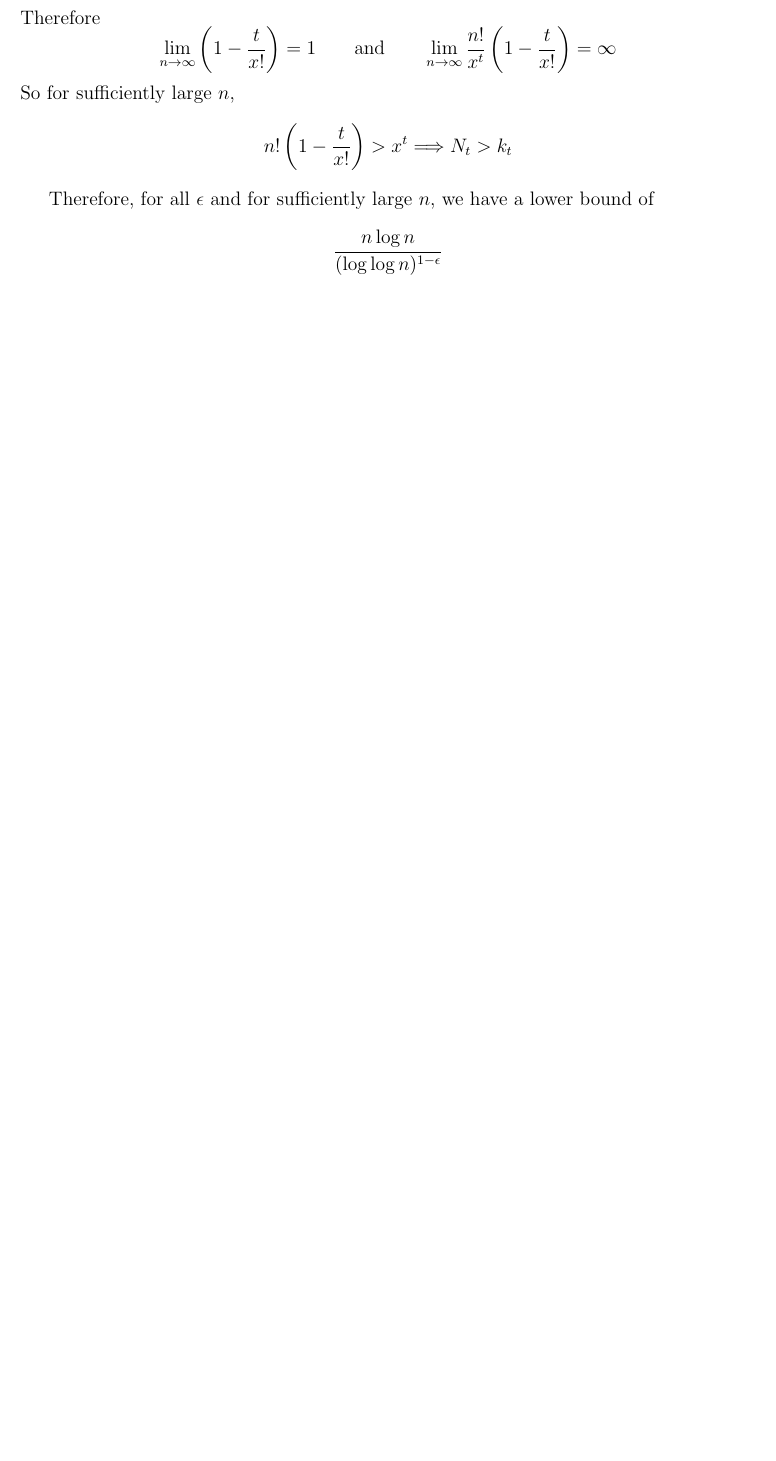
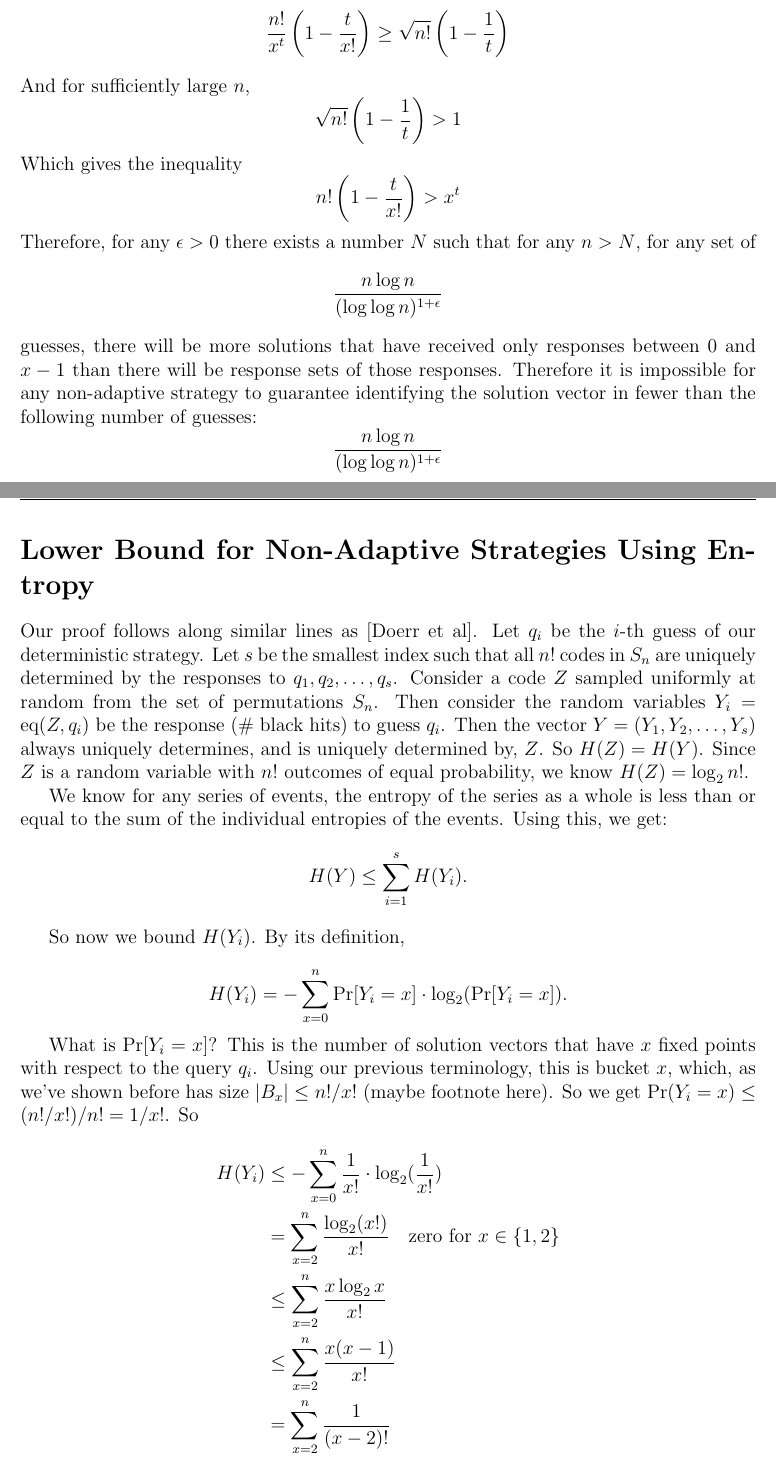
Before and after one commit to chrischute/mastermind, a LaTeX document (Mastermind No Repeats Lower Bound.tex): part of page 16 of 16 before the commit and two parts of pages 16 and 17 of 17 after it, the two joined at a grey line, cut at the place of the change, the shorter picture padded with empty space. Compiled offline with pdfLaTeX.

Commit message:
Non-Adaptive Lower Bound (Entropy Argument)
Added proof of a lower bound for non-adaptive strategies using an
entropy argument inspired by Doerr et. al.

```diff
--- a/Mastermind No Repeats Lower Bound.tex
+++ b/Mastermind No Repeats Lower Bound.tex
@@ -706,15 +715,65 @@
-	Therefore
+	By combining these two results, we get
 		\begin{equation*}
-		\lim_{n\rightarrow\infty}\left(1-\frac{t}{x!}\right) = 1\qquad\text{and}\qquad
-		\lim_{n\rightarrow\infty}\frac{n!}{x^t}\left(1-\frac{t}{x!}\right) = \infty
-		\end{equation*}
-	So for sufficiently large $n$,
-		\begin{equation*}
-		n!\left(1-\frac{t}{x!}\right) > x^t \Longrightarrow N_t>k_t
+		\frac{n!}{x^t}\left(1-\frac{t}{x!}\right)
+		\ge \sqrt{n!}\left(1-\frac{1}{t}\right)
 		\end{equation*}
 
-	Therefore, for all $\epsilon$ and for sufficiently large $n$, we have a lower bound
-	of
+	\noindent
+	And for sufficiently large $n$,
 		\begin{equation*}
-		\frac{n\log n}{(\log\log n)^{1-\epsilon}}
+		\sqrt{n!}\left(1-\frac{1}{t}\right)>1
 		\end{equation*}
+	Which gives the inequality
+		\begin{equation*}
+		n!\left(1-\frac{t}{x!}\right) > x^t
+		\end{equation*}
+	Therefore, for any $\epsilon>0$ there exists a number $N$ such that for any $n>N$,
+	for any set of
+	\begin{equation*}
+	\frac{n\log n}{(\log\log n)^{1+\epsilon}}
+	\end{equation*}
+	guesses, there will be more solutions that have received only responses
+	between 0 and $x-1$ than there will be response sets of those responses.
+	Therefore it is impossible for any non-adaptive strategy to guarantee identifying
+	the solution vector in fewer than the following number of guesses:
+		\begin{equation*}
+		\frac{n\log n}{(\log\log n)^{1+\epsilon}}
+		\end{equation*}
+
+\clearpage
+\section*{Lower Bound for Non-Adaptive Strategies Using Entropy}
+Our proof follows along similar lines as [Doerr et al]. Let $q_i$ be the $i$-th
+guess of our deterministic strategy.
+Let $s$ be the smallest index such that all $n!$ codes in $S_n$
+are uniquely determined by the responses to $q_1, q_2, \ldots, q_s$.
+Consider a code $Z$ sampled uniformly at random from the set of permutations $S_n$.
+Then consider the random variables $Y_i = \textnormal{eq}(Z, q_i)$ be the response
+(\# black hits) to guess $q_i$.
+Then the vector $Y = (Y_1,Y_2,\ldots,Y_s)$ always uniquely determines, and is uniquely
+determined by, $Z$. So $H(Z) = H(Y)$. Since $Z$ is a random variable with $n!$ outcomes
+of equal probability, we know $H(Z) = \log_2 n!$.
+
+We know for any series of events, the entropy of the series as a whole is less than
+or equal to the sum of the individual entropies of the events. Using this, we get:
+    \begin{equation*}
+    H(Y) \leq \sum_{i=1}^s H(Y_i).
+    \end{equation*}
+
+So now we bound $H(Y_i)$. By its definition,
+
+    \begin{equation*}
+    H(Y_i)=-\sum_{x=0}^n \textnormal{Pr}[Y_i=x]\cdot\log_2(\textnormal{Pr}[Y_i=x]).
+    \end{equation*}
+
+What is Pr$[Y_i = x]$? This is the number of solution vectors that have $x$ fixed
+points with respect to the query $q_i$. Using our previous terminology, this is bucket
+$x$, which, as we've shown before has size $|B_x| \leq n!/x!$ (maybe footnote here).
+So we get Pr$(Y_i = x) \leq (n!/x!)/n! = 1/x!$. So
+    \begin{align*}
+    H(Y_i) &\leq -\sum_{x=0}^n \frac{1}{x!} \cdot\log_2(\frac{1}{x!})\\
+    & = \sum_{x=2}^n \frac{\log_2(x!)}{x!}\quad\text{zero for $x\in\{1, 2\}$}\\
+    &\leq \sum_{x=2}^n \frac{x \log_2 x}{x!}\\
+    &\leq \sum_{x=2}^n \frac{x (x-1)}{x!}\\
+    & = \sum_{x=2}^n \frac{1}{(x-2)!}\\
+    &\leq e
+    \end{align*}
```
Also changed, not shown: Mastermind No Repeats Lower Bound.pdf, Mastermind No Repeats Lower Bound.tex (63 more changed lines), 2 other files.
